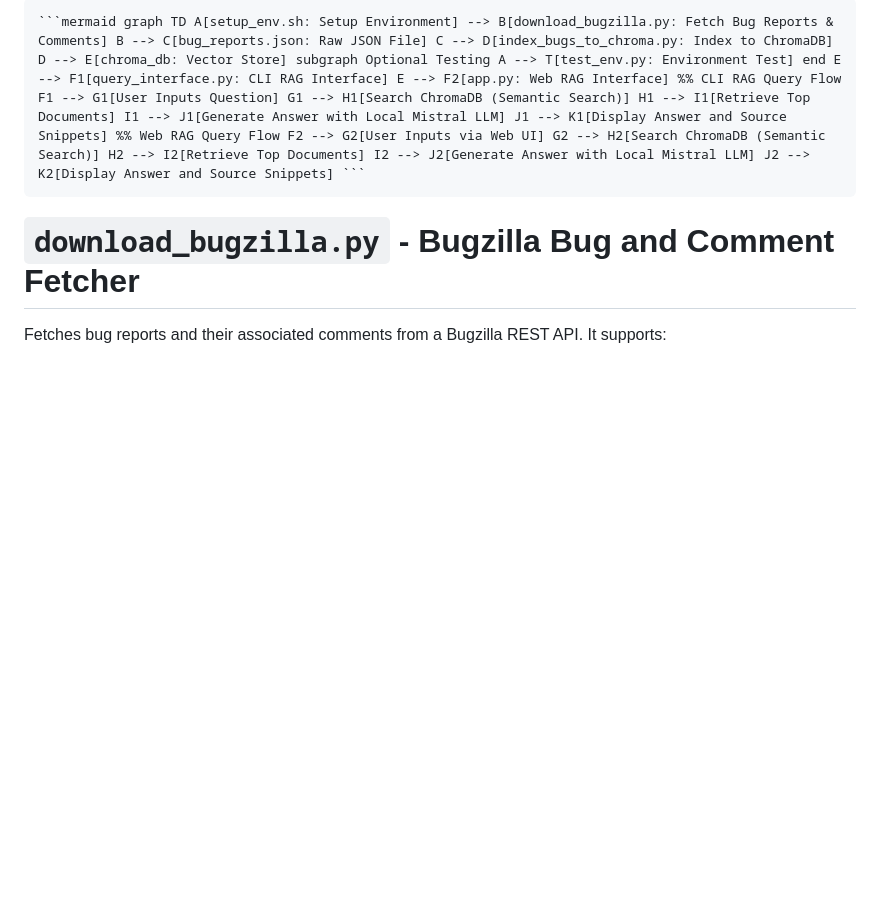
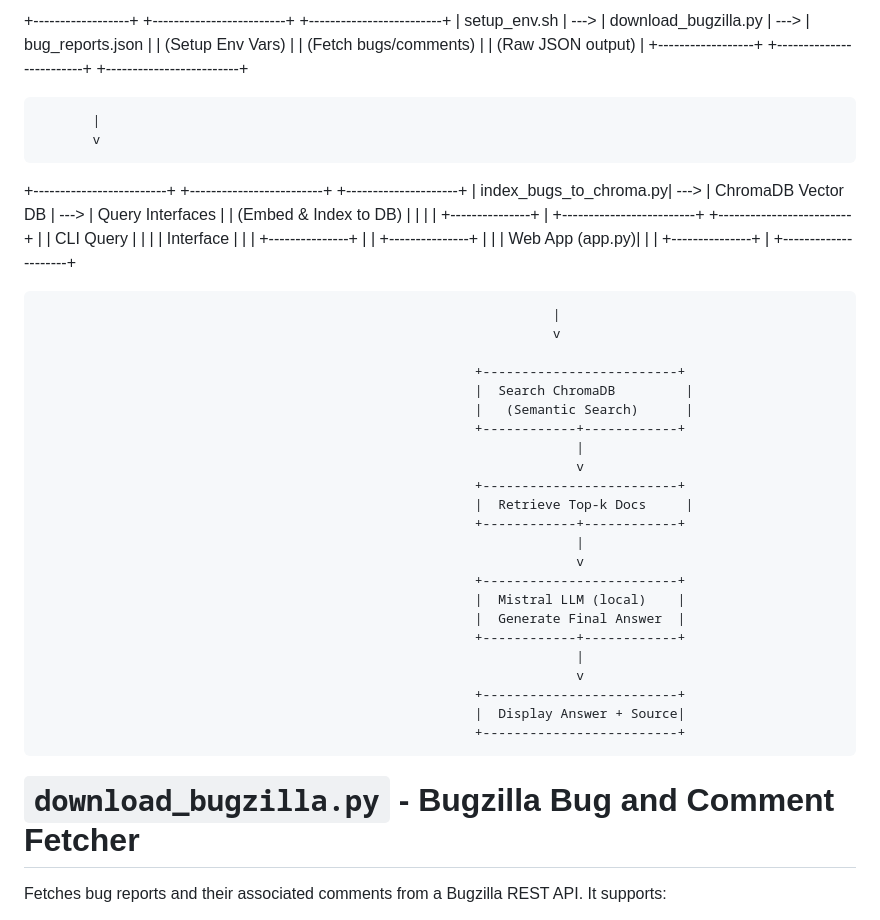
Before and after one commit to bzoltan1/download-bugzilla, a Markdown page: README.md, the part around the change. Rendered like a GitHub page; blank space fills up the shorter version.

````diff
--- a/README.md
+++ b/README.md
@@ -1,4 +1,46 @@
-<pre><code>```mermaid graph TD A[setup_env.sh: Setup Environment] --> B[download_bugzilla.py: Fetch Bug Reports & Comments] B --> C[bug_reports.json: Raw JSON File] C --> D[index_bugs_to_chroma.py: Index to ChromaDB] D --> E[chroma_db: Vector Store] subgraph Optional Testing A --> T[test_env.py: Environment Test] end E --> F1[query_interface.py: CLI RAG Interface] E --> F2[app.py: Web RAG Interface] %% CLI RAG Query Flow F1 --> G1[User Inputs Question] G1 --> H1[Search ChromaDB (Semantic Search)] H1 --> I1[Retrieve Top Documents] I1 --> J1[Generate Answer with Local Mistral LLM] J1 --> K1[Display Answer and Source Snippets] %% Web RAG Query Flow F2 --> G2[User Inputs via Web UI] G2 --> H2[Search ChromaDB (Semantic Search)] H2 --> I2[Retrieve Top Documents] I2 --> J2[Generate Answer with Local Mistral LLM] J2 --> K2[Display Answer and Source Snippets] ```</code></pre>
++------------------+      +-------------------------+      +-------------------------+
+|  setup_env.sh    | ---> |  download_bugzilla.py   | ---> |    bug_reports.json      |
+| (Setup Env Vars) |      | (Fetch bugs/comments)   |      |  (Raw JSON output)       |
++------------------+      +-------------------------+      +-------------------------+
+
+           |
+           v
+
++-------------------------+      +-------------------------+      +---------------------+
+|  index_bugs_to_chroma.py| ---> |   ChromaDB Vector DB    | ---> |  Query Interfaces    |
+|  (Embed & Index to DB)  |      |                         |      |  +---------------+  |
++-------------------------+      +-------------------------+      |  | CLI Query     |  |
+                                                                |  | Interface    |  |
+                                                                |  +---------------+  |
+                                                                |  +---------------+  |
+                                                                |  | Web App (app.py)| |
+                                                                |  +---------------+  |
+                                                                +---------------------+
+
+                                                                      |
+                                                                      v
+
+                                                            +-------------------------+
+                                                            |  Search ChromaDB         |
+                                                            |   (Semantic Search)      |
+                                                            +------------+------------+
+                                                                         |
+                                                                         v
+                                                            +-------------------------+
+                                                            |  Retrieve Top-k Docs     |
+                                                            +------------+------------+
+                                                                         |
+                                                                         v
+                                                            +-------------------------+
+                                                            |  Mistral LLM (local)    |
+                                                            |  Generate Final Answer  |
+                                                            +------------+------------+
+                                                                         |
+                                                                         v
+                                                            +-------------------------+
+                                                            |  Display Answer + Source|
+                                                            +-------------------------+
+
 
 
 
````
